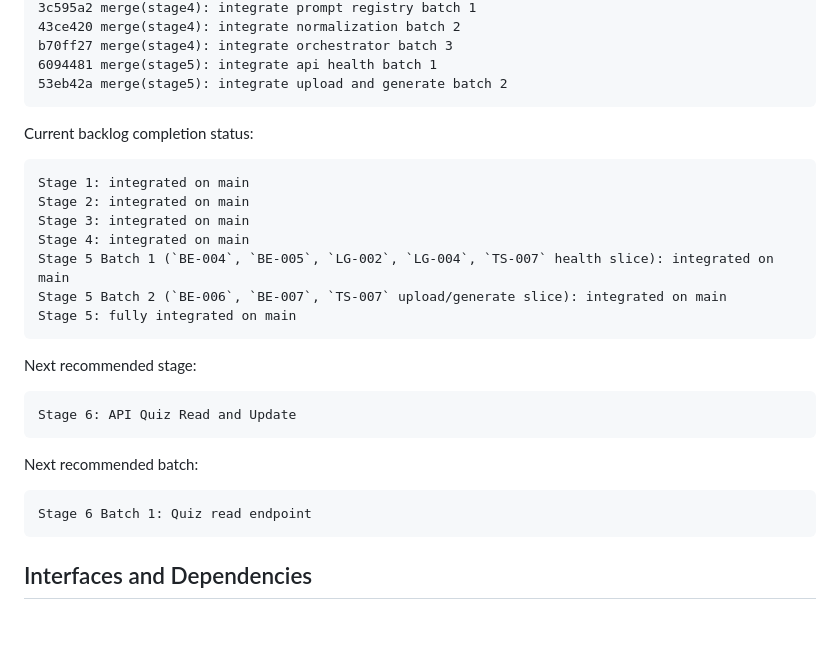
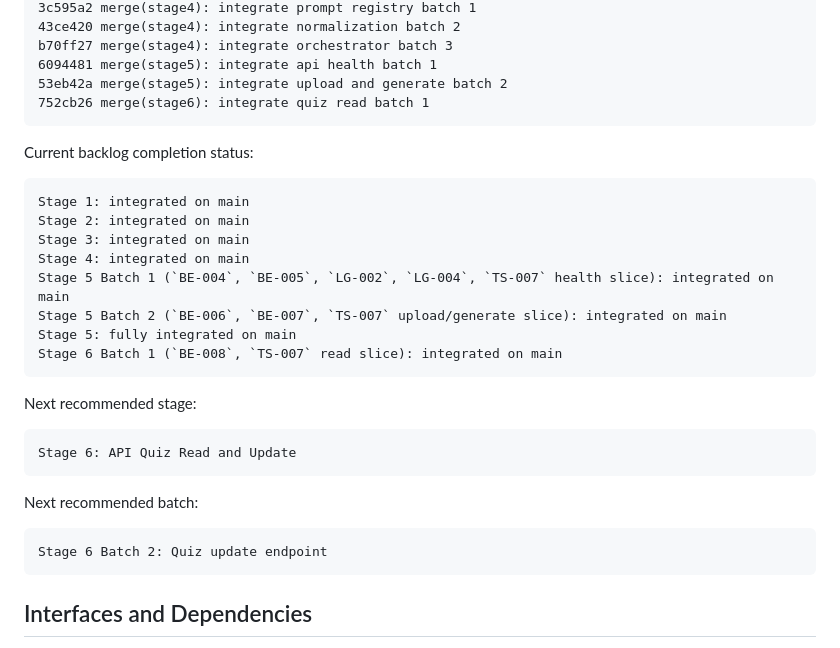
Before and after one commit to bk-ru/quizcraft, a Markdown page: docs/execplans/2026-04-17-staged-mvp-delivery.md, the part around the change. GitHub-like rendering; blank space fills up the shorter version.

Commit message:
docs(execplan): sync stage 6 batch 1 status

```diff
--- a/docs/execplans/2026-04-17-staged-mvp-delivery.md
+++ b/docs/execplans/2026-04-17-staged-mvp-delivery.md
@@ -529,6 +529,7 @@ Current integrated state:
     b70ff27 merge(stage4): integrate orchestrator batch 3
     6094481 merge(stage5): integrate api health batch 1
     53eb42a merge(stage5): integrate upload and generate batch 2
+    752cb26 merge(stage6): integrate quiz read batch 1
 
 Current backlog completion status:
 
@@ -539,6 +540,7 @@ Current backlog completion status:
     Stage 5 Batch 1 (`BE-004`, `BE-005`, `LG-002`, `LG-004`, `TS-007` health slice): integrated on main
     Stage 5 Batch 2 (`BE-006`, `BE-007`, `TS-007` upload/generate slice): integrated on main
     Stage 5: fully integrated on main
+    Stage 6 Batch 1 (`BE-008`, `TS-007` read slice): integrated on main
 
 Next recommended stage:
 
@@ -546,7 +548,7 @@ Next recommended stage:
 
 Next recommended batch:
 
-    Stage 6 Batch 1: Quiz read endpoint
+    Stage 6 Batch 2: Quiz update endpoint
 
 ## Interfaces and Dependencies
 
```
